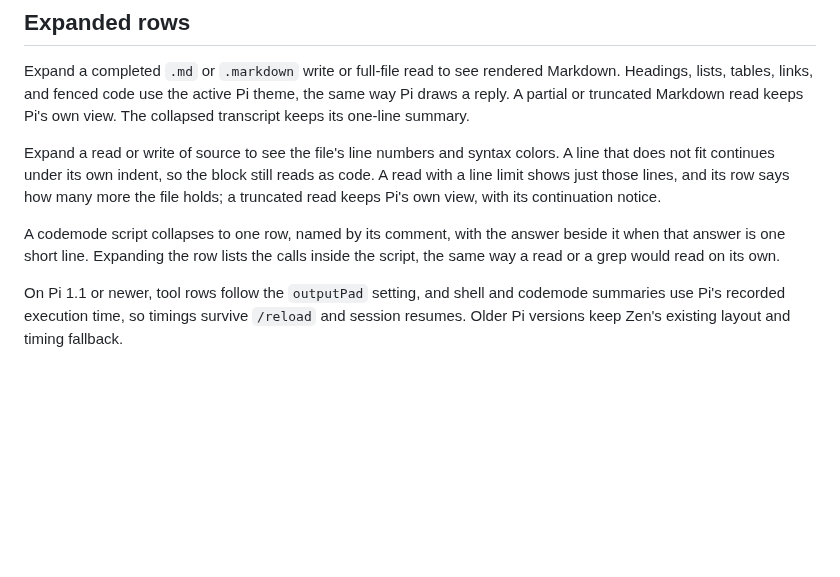
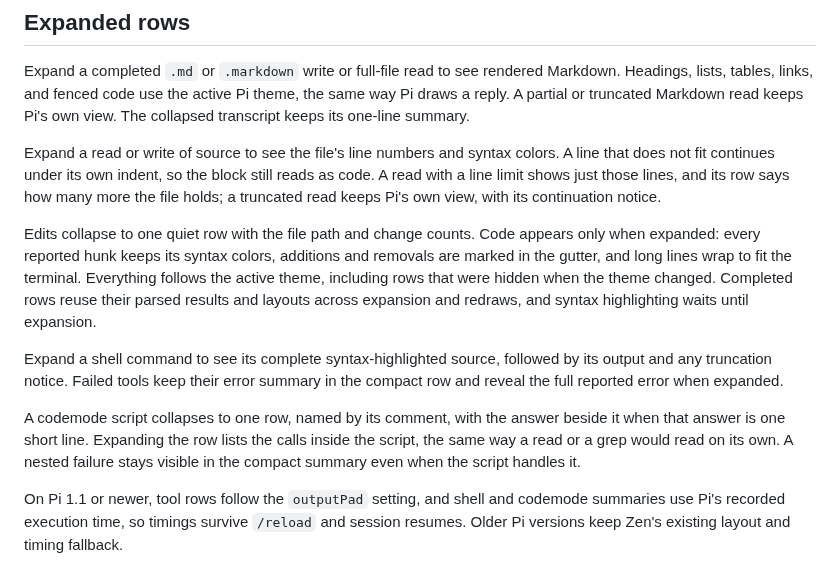
Before and after one commit to Roshvan/pi-zen, a Markdown page: README.md, the part around one of its changes. GitHub-like rendering; blank space fills up the shorter version.

```diff
--- a/README.md
+++ b/README.md
@@ -38,7 +42,11 @@ Expand a completed `.md` or `.markdown` write or full-file read to see rendered
 
 Expand a read or write of source to see the file's line numbers and syntax colors. A line that does not fit continues under its own indent, so the block still reads as code. A read with a line limit shows just those lines, and its row says how many more the file holds; a truncated read keeps Pi's own view, with its continuation notice.
 
-A codemode script collapses to one row, named by its comment, with the answer beside it when that answer is one short line. Expanding the row lists the calls inside the script, the same way a read or a grep would read on its own.
+Edits collapse to one quiet row with the file path and change counts. Code appears only when expanded: every reported hunk keeps its syntax colors, additions and removals are marked in the gutter, and long lines wrap to fit the terminal. Everything follows the active theme, including rows that were hidden when the theme changed. Completed rows reuse their parsed results and layouts across expansion and redraws, and syntax highlighting waits until expansion.
+
+Expand a shell command to see its complete syntax-highlighted source, followed by its output and any truncation notice. Failed tools keep their error summary in the compact row and reveal the full reported error when expanded.
+
+A codemode script collapses to one row, named by its comment, with the answer beside it when that answer is one short line. Expanding the row lists the calls inside the script, the same way a read or a grep would read on its own. A nested failure stays visible in the compact summary even when the script handles it.
 
 On Pi 1.1 or newer, tool rows follow the `outputPad` setting, and shell and codemode summaries use Pi's recorded execution time, so timings survive `/reload` and session resumes. Older Pi versions keep Zen's existing layout and timing fallback.
 
```
Also changed, not shown: other parts of README.md (+9 -5 lines), screenshots/pi-zen-dark.png, screenshots/pi-zen-light.png, 10 other files.
